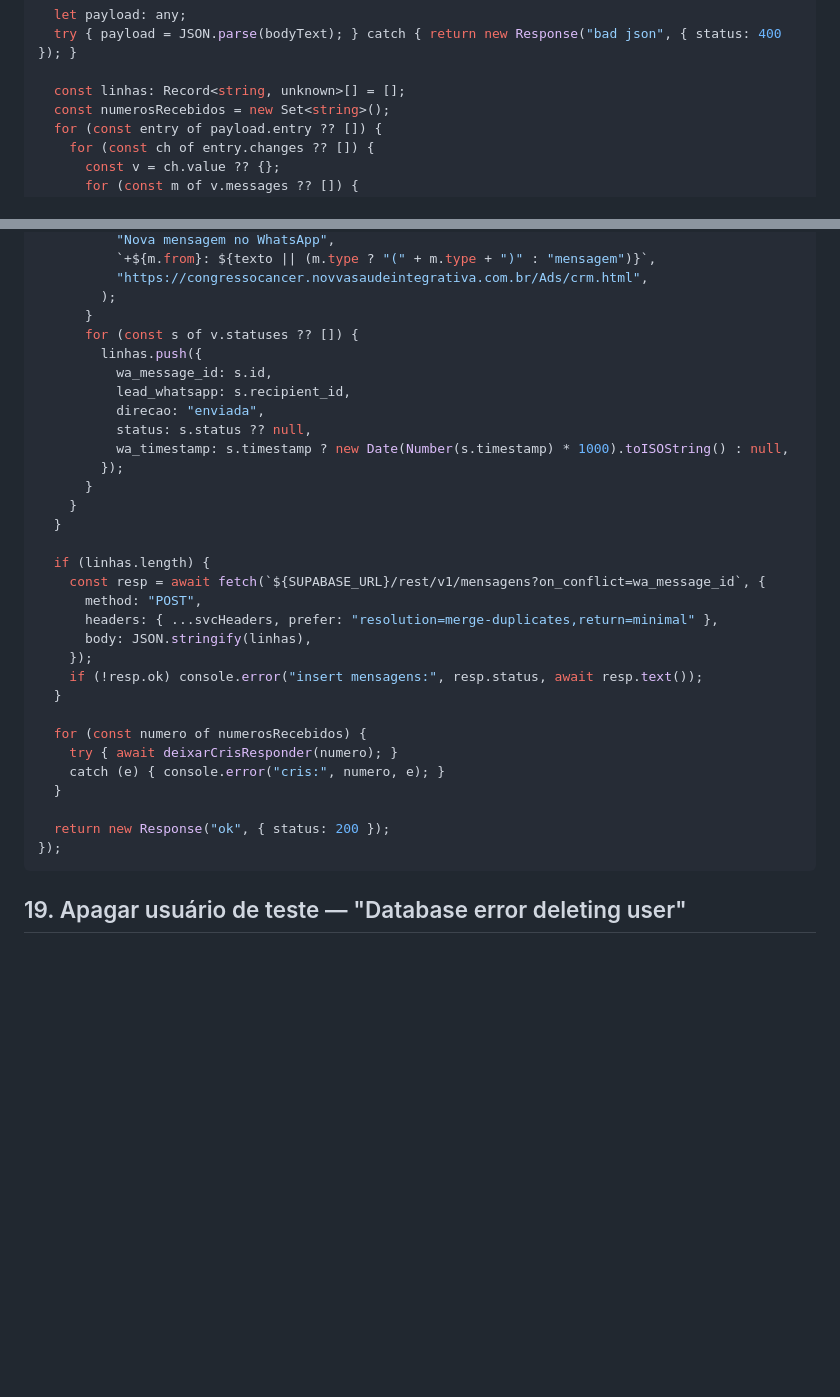
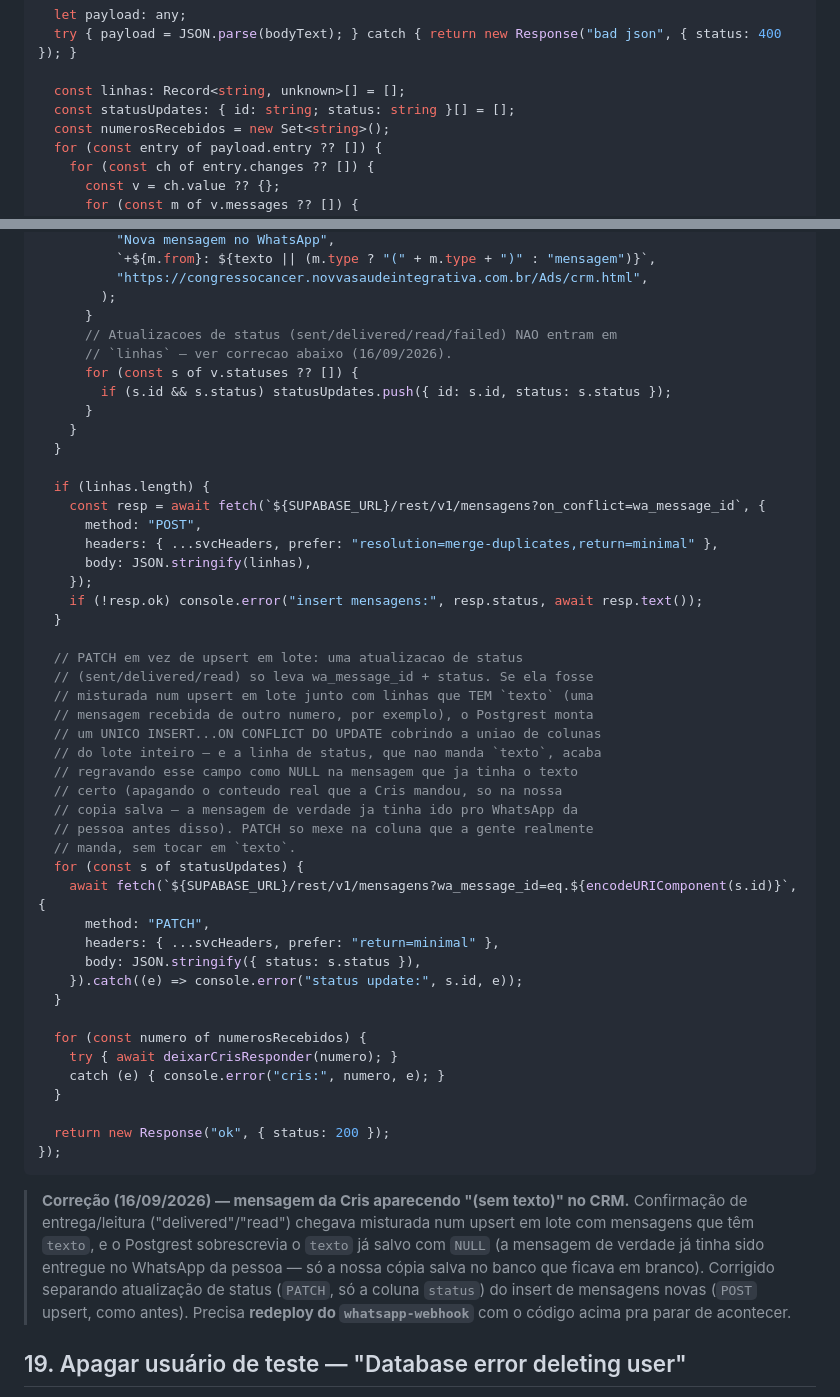
Before and after one commit to novvasaudeintegrativa-cmyk/congressocancer2026, a Markdown page: SUPABASE.md, 2 parts joined by grey strips. Rendered like a GitHub page; blank space fills up the shorter version.

Commit message:
Corrige bug do whatsapp-webhook que apagava o texto de mensagens da Cris
Confirmacao de entrega/leitura do WhatsApp (delivered/read) chegava
misturada num upsert em lote com mensagens novas que tem `texto`. O
Postgrest monta um unico INSERT...ON CONFLICT DO UPDATE cobrindo a
uniao de colunas do lote inteiro, entao a linha de status (que nao
manda texto) acabava regravando esse campo como NULL na mensagem que
ja tinha o texto certo - a mensagem de verdade ja tinha sido entregue
no WhatsApp da pessoa, so a nossa copia salva no banco ficava em
branco (aparecia "(sem texto)" no crm.html).

Corrige separando as duas coisas: mensagens novas continuam indo por
POST upsert; atualizacao de status agora vai por PATCH (so mexe na
coluna status, nao toca em texto). Precisa redeploy manual do
whatsapp-webhook com o codigo atualizado.

Co-Authored-By: Claude Sonnet 5 <noreply@anthropic.com>

````diff
--- a/SUPABASE.md
+++ b/SUPABASE.md
@@ -3290,6 +3290,7 @@ Deno.serve(async (req) => {
   try { payload = JSON.parse(bodyText); } catch { return new Response("bad json", { status: 400 }); }
 
   const linhas: Record<string, unknown>[] = [];
+  const statusUpdates: { id: string; status: string }[] = [];
   const numerosRecebidos = new Set<string>();
   for (const entry of payload.entry ?? []) {
     for (const ch of entry.changes ?? []) {
@@ -3317,14 +3318,10 @@ Deno.serve(async (req) => {
           "https://congressocancer.novvasaudeintegrativa.com.br/Ads/crm.html",
         );
       }
+      // Atualizacoes de status (sent/delivered/read/failed) NAO entram em
+      // `linhas` — ver correcao abaixo (16/09/2026).
       for (const s of v.statuses ?? []) {
-        linhas.push({
-          wa_message_id: s.id,
-          lead_whatsapp: s.recipient_id,
-          direcao: "enviada",
-          status: s.status ?? null,
-          wa_timestamp: s.timestamp ? new Date(Number(s.timestamp) * 1000).toISOString() : null,
-        });
+        if (s.id && s.status) statusUpdates.push({ id: s.id, status: s.status });
       }
     }
   }
@@ -3338,6 +3335,25 @@ Deno.serve(async (req) => {
     if (!resp.ok) console.error("insert mensagens:", resp.status, await resp.text());
   }
 
+  // PATCH em vez de upsert em lote: uma atualizacao de status
+  // (sent/delivered/read) so leva wa_message_id + status. Se ela fosse
+  // misturada num upsert em lote junto com linhas que TEM `texto` (uma
+  // mensagem recebida de outro numero, por exemplo), o Postgrest monta
+  // um UNICO INSERT...ON CONFLICT DO UPDATE cobrindo a uniao de colunas
+  // do lote inteiro — e a linha de status, que nao manda `texto`, acaba
+  // regravando esse campo como NULL na mensagem que ja tinha o texto
+  // certo (apagando o conteudo real que a Cris mandou, so na nossa
+  // copia salva — a mensagem de verdade ja tinha ido pro WhatsApp da
+  // pessoa antes disso). PATCH so mexe na coluna que a gente realmente
+  // manda, sem tocar em `texto`.
+  for (const s of statusUpdates) {
+    await fetch(`${SUPABASE_URL}/rest/v1/mensagens?wa_message_id=eq.${encodeURIComponent(s.id)}`, {
+      method: "PATCH",
+      headers: { ...svcHeaders, prefer: "return=minimal" },
+      body: JSON.stringify({ status: s.status }),
+    }).catch((e) => console.error("status update:", s.id, e));
+  }
+
   for (const numero of numerosRecebidos) {
     try { await deixarCrisResponder(numero); }
     catch (e) { console.error("cris:", numero, e); }
@@ -3346,6 +3362,16 @@ Deno.serve(async (req) => {
   return new Response("ok", { status: 200 });
 });
 ```
+
+> **Correção (16/09/2026) — mensagem da Cris aparecendo "(sem texto)" no
+> CRM.** Confirmação de entrega/leitura ("delivered"/"read") chegava
+> misturada num upsert em lote com mensagens que têm `texto`, e o
+> Postgrest sobrescrevia o `texto` já salvo com `NULL` (a mensagem de
+> verdade já tinha sido entregue no WhatsApp da pessoa — só a nossa
+> cópia salva no banco que ficava em branco). Corrigido separando
+> atualização de status (`PATCH`, só a coluna `status`) do insert de
+> mensagens novas (`POST` upsert, como antes). Precisa **redeploy do
+> `whatsapp-webhook`** com o código acima pra parar de acontecer.
 
 ## 19. Apagar usuário de teste — "Database error deleting user"
 
````
